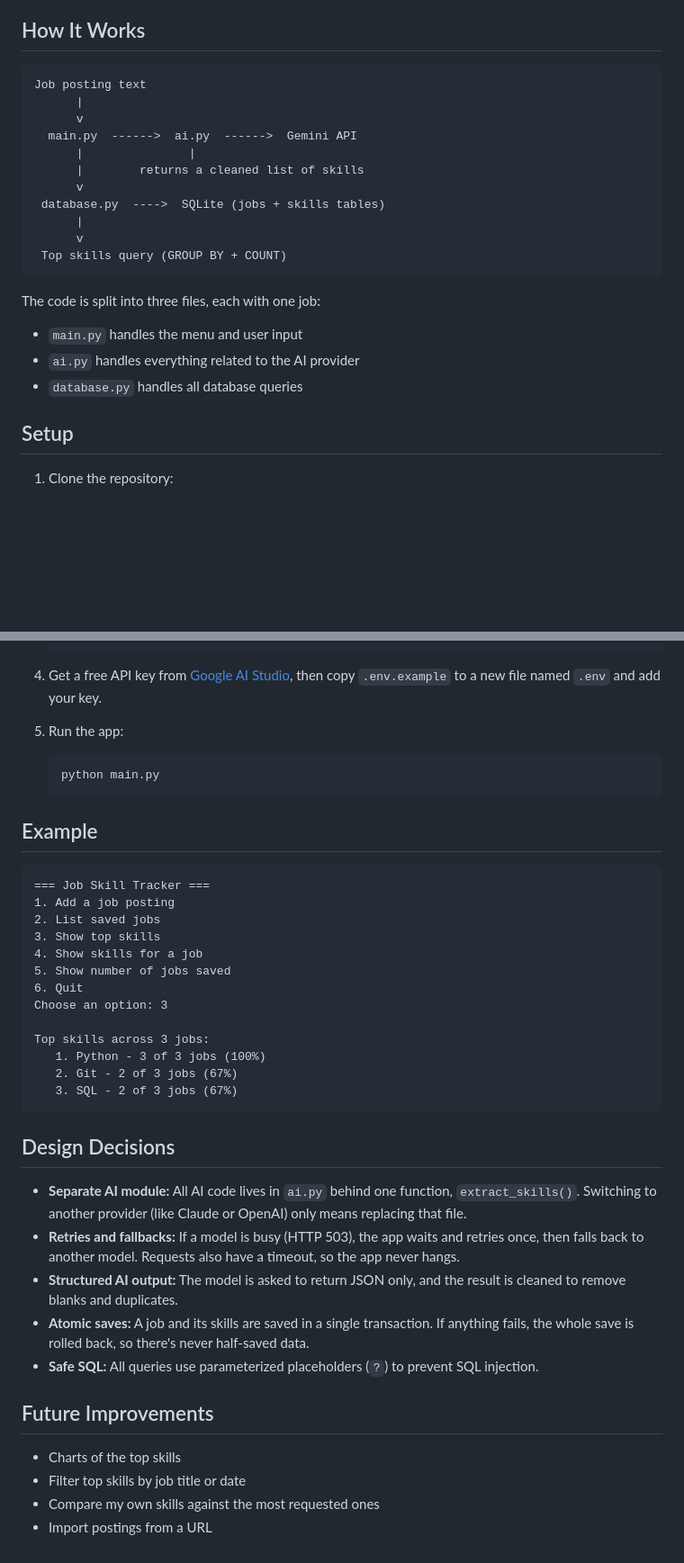
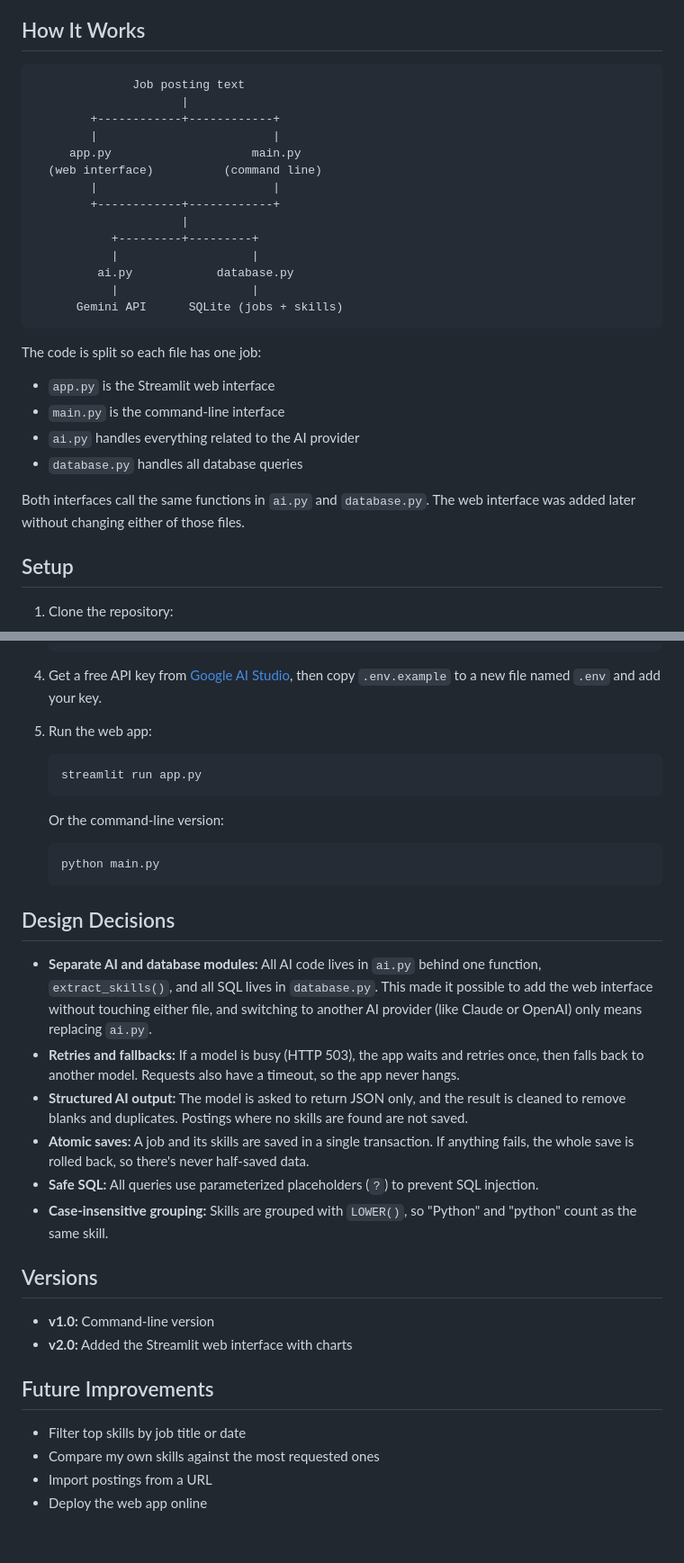
Before and after one commit to nadia164/job-skill-tracker, a Markdown page: README.md, 2 parts joined by grey strips. Shown at 90% size. Rendered like a GitHub page; blank space fills up the shorter version.

````diff
--- a/README.md
+++ b/README.md
@@ -22,24 +30,30 @@ I built this during my own job search to find out which skills employers are act
 ## How It Works
 
 ```
-Job posting text
-      |
-      v
-  main.py  ------>  ai.py  ------>  Gemini API
-      |               |
-      |        returns a cleaned list of skills
-      v
- database.py  ---->  SQLite (jobs + skills tables)
-      |
-      v
- Top skills query (GROUP BY + COUNT)
+              Job posting text
+                     |
+        +------------+------------+
+        |                         |
+     app.py                    main.py
+  (web interface)          (command line)
+        |                         |
+        +------------+------------+
+                     |
+           +---------+---------+
+           |                   |
+         ai.py            database.py
+           |                   |
+      Gemini API      SQLite (jobs + skills)
 ```
 
-The code is split into three files, each with one job:
+The code is split so each file has one job:
 
-- `main.py` handles the menu and user input
+- `app.py` is the Streamlit web interface
+- `main.py` is the command-line interface
 - `ai.py` handles everything related to the AI provider
 - `database.py` handles all database queries
+
+Both interfaces call the same functions in `ai.py` and `database.py`. The web interface was added later without changing either of those files.
 
 ## Setup
 
@@ -66,41 +80,35 @@ The code is split into three files, each with one job:
 
 4. Get a free API key from [Google AI Studio](https://aistudio.google.com/), then copy `.env.example` to a new file named `.env` and add your key.
 
-5. Run the app:
+5. Run the web app:
+
+   ```
+   streamlit run app.py
+   ```
+
+   Or the command-line version:
 
    ```
    python main.py
    ```
 
-## Example
-
-```
-=== Job Skill Tracker ===
-1. Add a job posting
-2. List saved jobs
-3. Show top skills
-4. Show skills for a job
-5. Show number of jobs saved
-6. Quit
-Choose an option: 3
-
-Top skills across 3 jobs:
-   1. Python - 3 of 3 jobs (100%)
-   2. Git - 2 of 3 jobs (67%)
-   3. SQL - 2 of 3 jobs (67%)
-```
-
 ## Design Decisions
 
-- **Separate AI module:** All AI code lives in `ai.py` behind one function, `extract_skills()`. Switching to another provider (like Claude or OpenAI) only means replacing that file.
+- **Separate AI and database modules:** All AI code lives in `ai.py` behind one function, `extract_skills()`, and all SQL lives in `database.py`. This made it possible to add the web interface without touching either file, and switching to another AI provider (like Claude or OpenAI) only means replacing `ai.py`.
 - **Retries and fallbacks:** If a model is busy (HTTP 503), the app waits and retries once, then falls back to another model. Requests also have a timeout, so the app never hangs.
-- **Structured AI output:** The model is asked to return JSON only, and the result is cleaned to remove blanks and duplicates.
+- **Structured AI output:** The model is asked to return JSON only, and the result is cleaned to remove blanks and duplicates. Postings where no skills are found are not saved.
 - **Atomic saves:** A job and its skills are saved in a single transaction. If anything fails, the whole save is rolled back, so there's never half-saved data.
 - **Safe SQL:** All queries use parameterized placeholders (`?`) to prevent SQL injection.
+- **Case-insensitive grouping:** Skills are grouped with `LOWER()`, so "Python" and "python" count as the same skill.
+
+## Versions
+
+- **v1.0:** Command-line version
+- **v2.0:** Added the Streamlit web interface with charts
 
 ## Future Improvements
 
-- Charts of the top skills
 - Filter top skills by job title or date
 - Compare my own skills against the most requested ones
 - Import postings from a URL
+- Deploy the web app online
````
Also changed, not shown: other parts of README.md (+11 -3 lines), screenshots/add-job.png (added), screenshots/top-skills.png (added).
